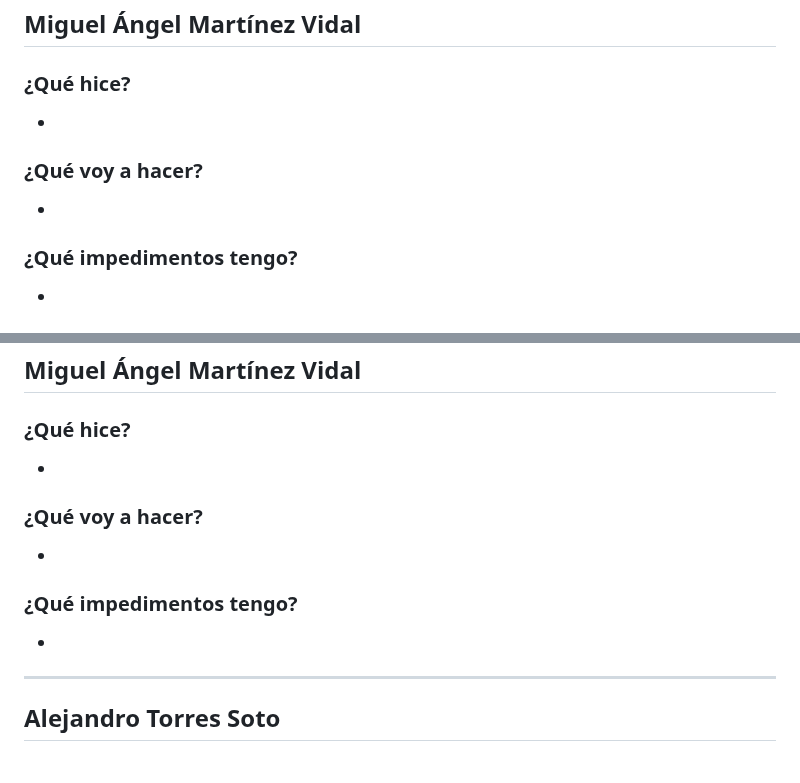
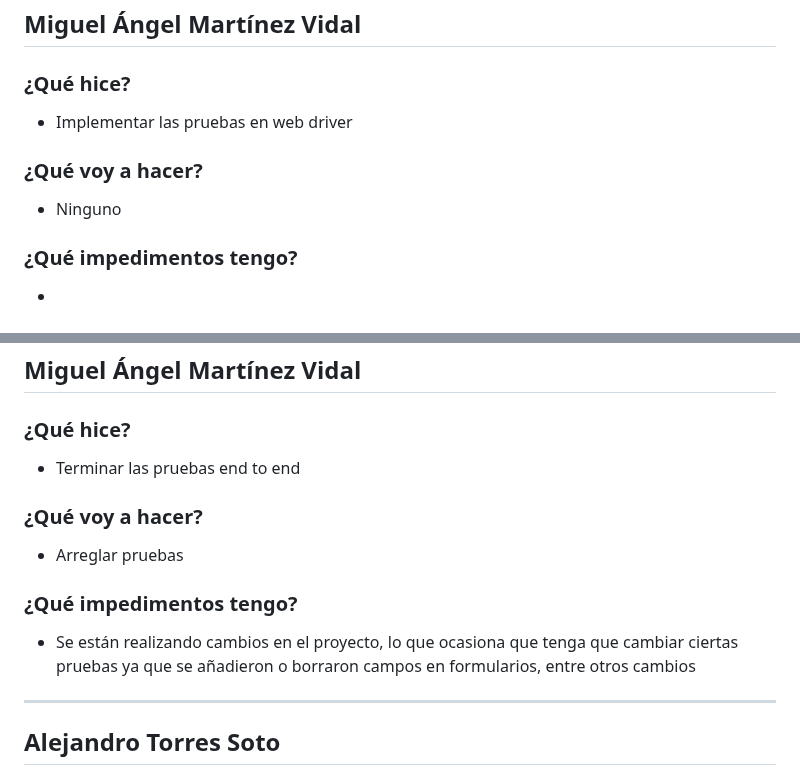
Before and after one commit to ICESI-PI1-2024A-3/ccsa-grupo-5, a Markdown page: week7.md, 2 parts joined by grey strips. Rendered like a GitHub page.

```diff
--- a/week7.md
+++ b/week7.md
@@ -189,10 +189,10 @@
 ## Miguel Ángel Martínez Vidal
 
 ### ¿Qué hice?
--
+- Implementar las pruebas en web driver
 
 ### ¿Qué voy a hacer?
--
+- Ninguno
 
 ### ¿Qué impedimentos tengo?
 -
@@ -323,13 +323,13 @@
 ## Miguel Ángel Martínez Vidal
 
 ### ¿Qué hice?
--
+- Terminar las pruebas end to end
 
 ### ¿Qué voy a hacer?
--
+- Arreglar pruebas
 
 ### ¿Qué impedimentos tengo?
--
+- Se están realizando cambios en el proyecto, lo que ocasiona que tenga que cambiar ciertas pruebas ya que se añadieron o borraron campos en formularios, entre otros cambios
 
 ---
 
```
Also changed, not shown: other parts of week7.md (+9 -9 lines).
